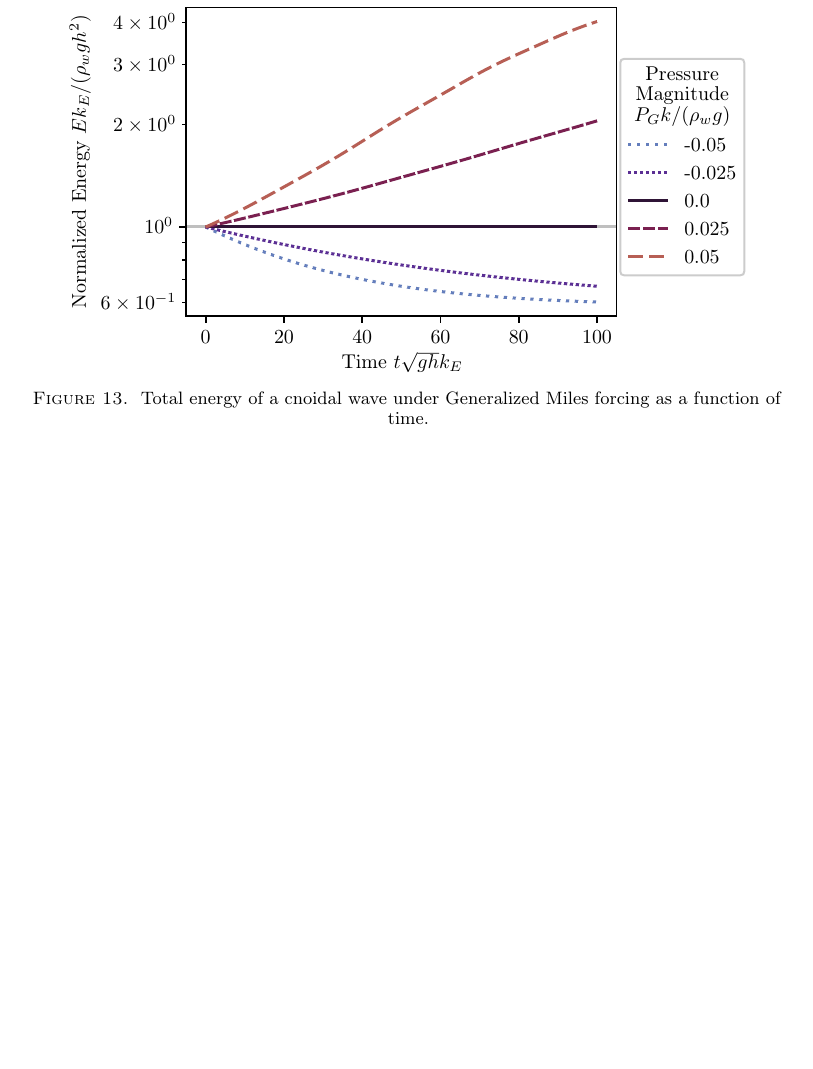
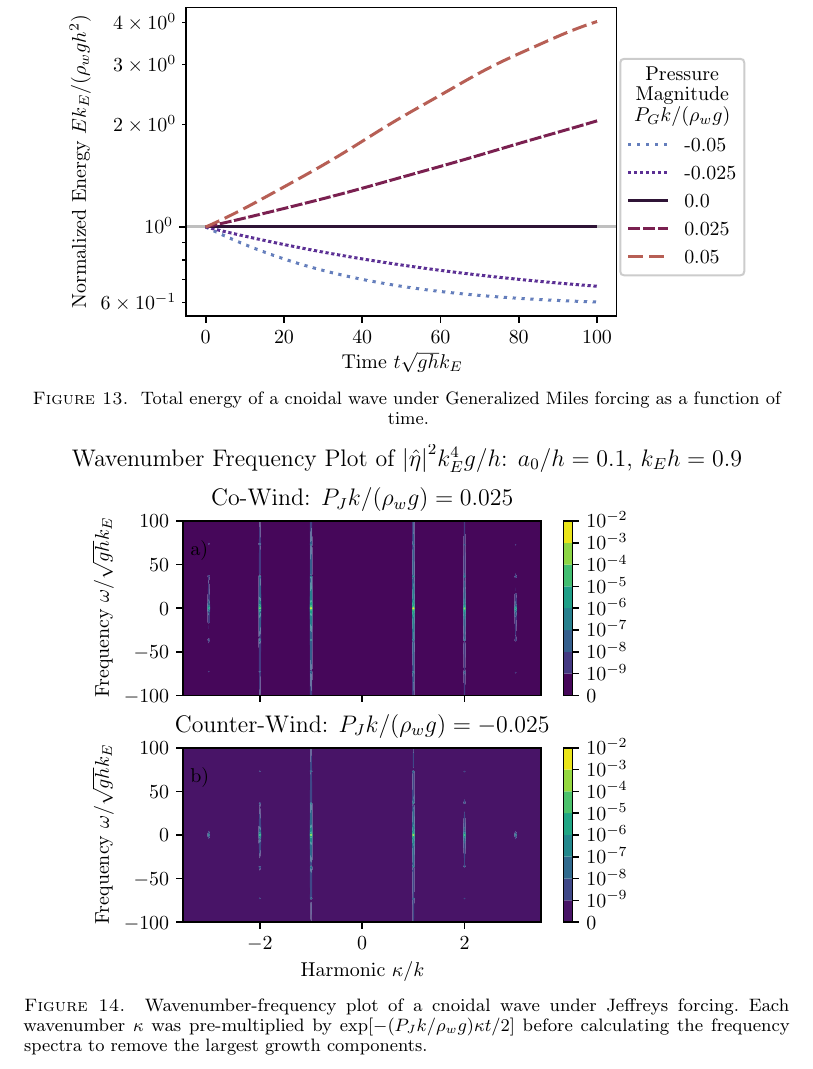
Before and after one commit to TZdyrski/WindWaveShape-ShallowWater, a LaTeX paper (Plots.tex): part of page 8 of 8, cut so that both start at the same text, the shorter picture padded with empty space. Compiled offline with pdfLaTeX; a LaTeX package or settings file that is missing is left out.

Commit message:
Add wavenumber-frequency plot to Plots document.

```diff
--- a/Plots.tex
+++ b/Plots.tex
@@ -163,4 +163,15 @@
   }
 \end{figure}
 
+\begin{figure}
+  \centering
+  \includegraphics{Double-Power-Spectrum-Jeffreys.eps}
+  \caption{
+    Wavenumber-frequency plot of a cnoidal wave under Jeffreys forcing.
+    Each wavenumber $\kappa$ was pre-multiplied by $\exp[-(P_J k/\rho_w
+    g) \kappa t/2]$ before calculating the frequency spectra to remove
+    the largest growth components.
+  }
+\end{figure}
+
 \end{document}
```
Also changed, not shown: Code/IntermediateNumericalSolver.py (+1 -1 lines), Figures/Double-Power-Spectrum-Jeffreys.eps.
